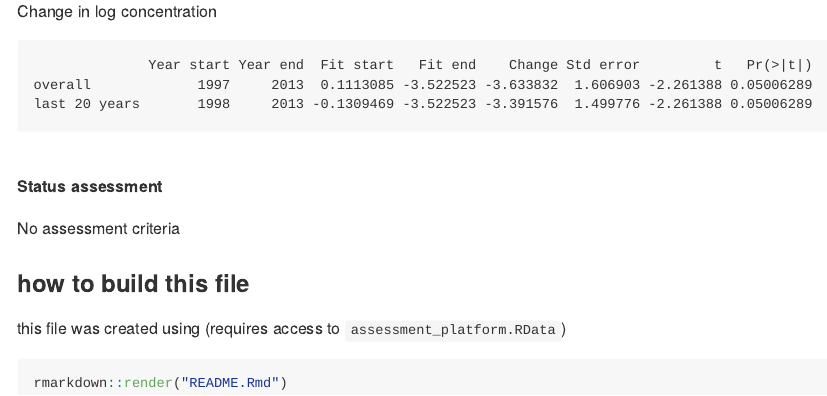
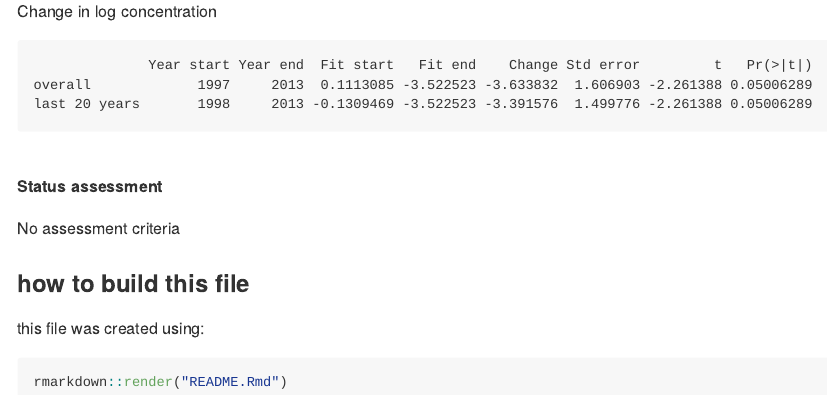
Before and after one commit to ices-taf/OHAT, an R Markdown document (README.Rmd): the page in a window 1100 px wide, from 5590 px down. The pictures show the output file README.md that the author committed with the source, drawn offline in the style of GitHub.

Commit message:
small fix

````diff
--- a/README.Rmd
+++ b/README.Rmd
@@ -31,7 +31,7 @@ http://ices.dk/data/assessment-tools/Pages/ospar-cat-app.aspx
 
 ### how to build this file
 
-this file was created using (requires access to `assessment_platform.RData`)
+this file was created using:
 
 ```{r eval = FALSE}
 rmarkdown::render("README.Rmd")
````
Also changed, not shown: README.md.
